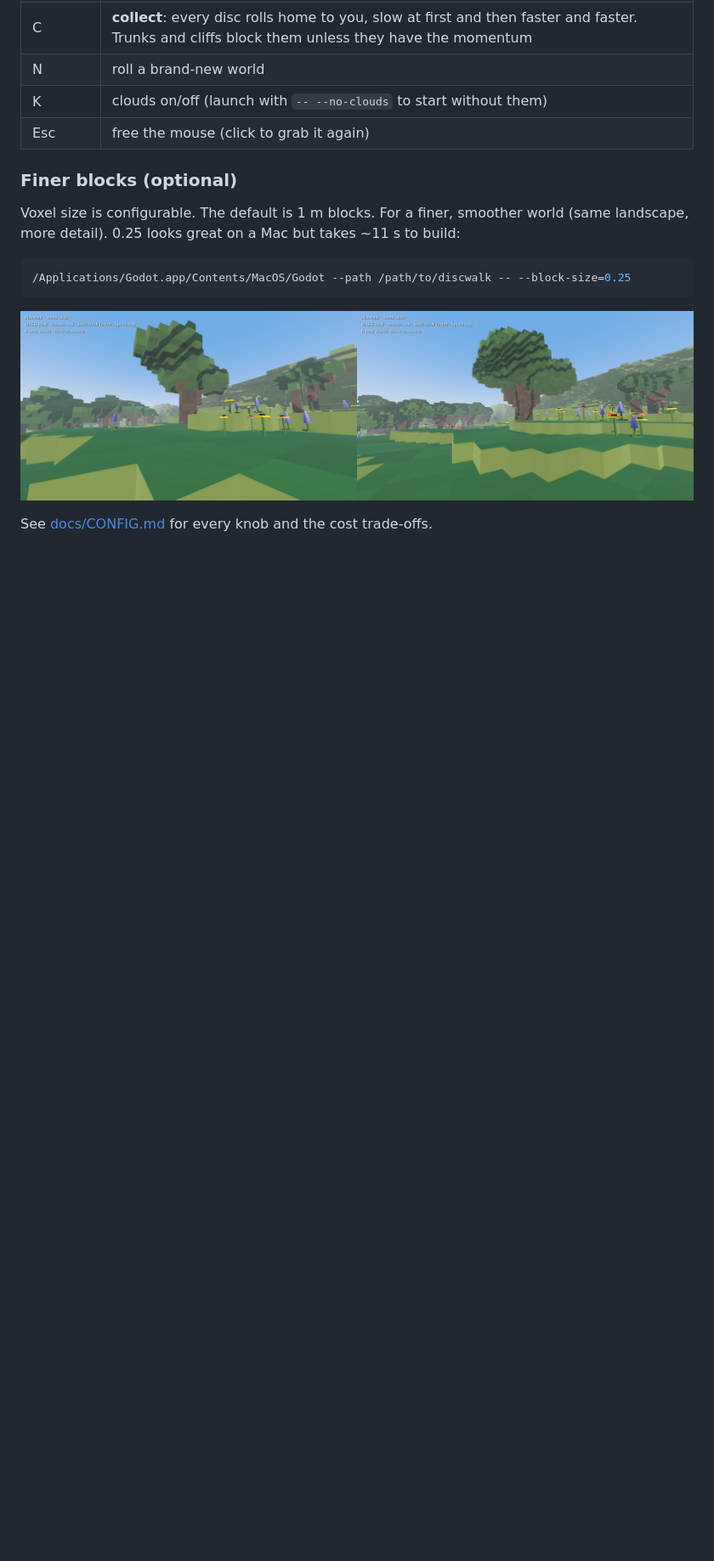
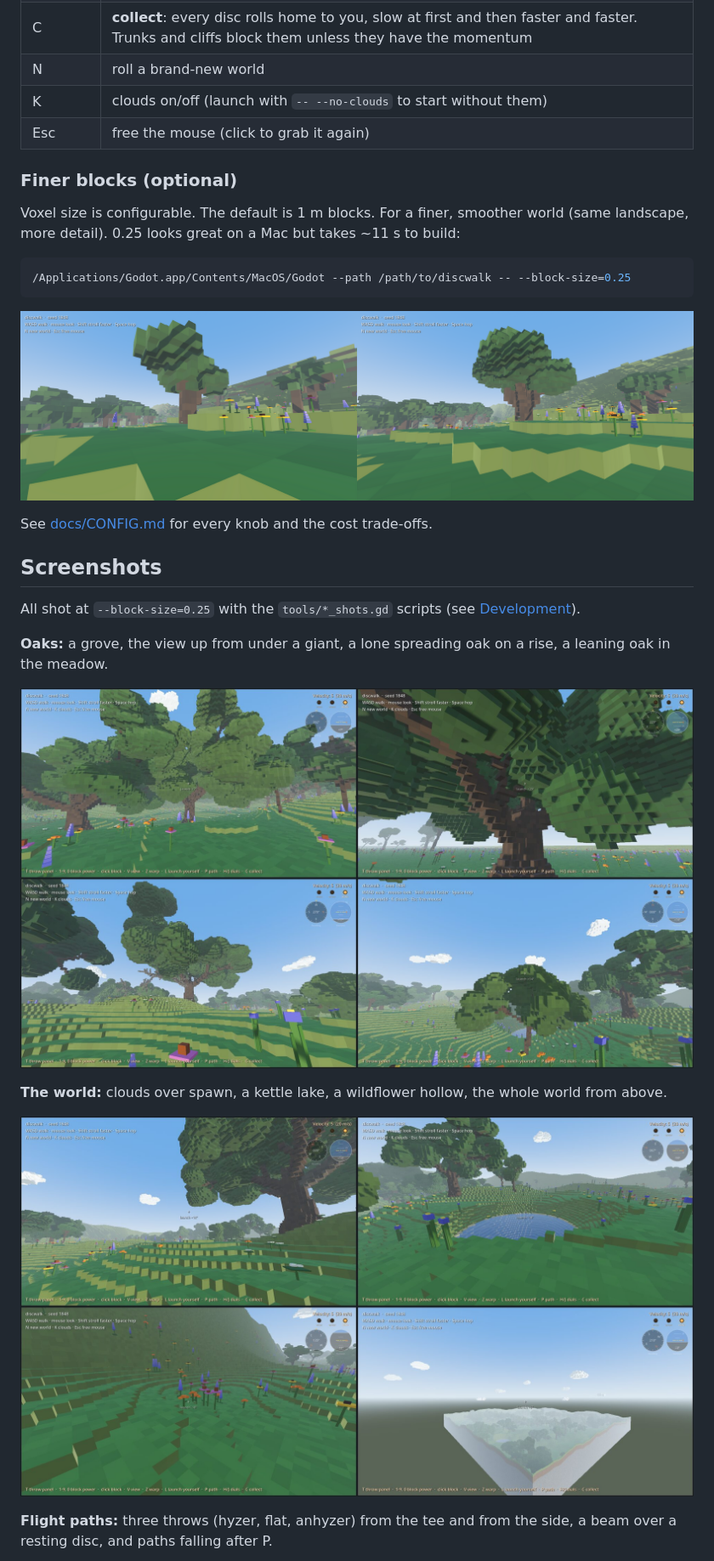
Before and after one commit to ghukill/discwalk, a Markdown page: README.md, the part around one of its changes. Shown at 85% size. Drawn GitHub-style; pictures changed too: docs/screenshots/oaks.jpg (added), docs/screenshots/world.jpg (added); blank space fills up the shorter version.

Commit message:
README: screenshots section (oaks, world, paths, chase cam + warp), quick start with clone step, drop the Discworld line

```diff
--- a/README.md
+++ b/README.md
@@ -58,3 +59,18 @@ Voxel size is configurable. The default is 1 m blocks. For a finer, smoother wor
 ![1 m blocks (left) vs 0.5 m blocks (right), same seed](docs/screenshot-blocksize-compare.png)
 
 See [docs/CONFIG.md](docs/CONFIG.md) for every knob and the cost trade-offs.
+
+## Screenshots
+
+All shot at `--block-size=0.25` with the `tools/*_shots.gd` scripts (see [Development](docs/DEVELOPMENT.md)).
+
+**Oaks:** a grove, the view up from under a giant, a lone spreading oak on a rise, a leaning oak in the meadow.
+
+![Oaks](docs/screenshots/oaks.jpg)
+
+**The world:** clouds over spawn, a kettle lake, a wildflower hollow, the whole world from above.
+
+![The world](docs/screenshots/world.jpg)
+
+**Flight paths:** three throws (hyzer, flat, anhyzer) from the tee and from the side, a beam over a resting disc, and paths falling after P.
+
```
Also changed, not shown: other parts of README.md (+14 -8 lines), docs/screenshots/chase.jpg (added), docs/screenshots/paths.jpg (added).
